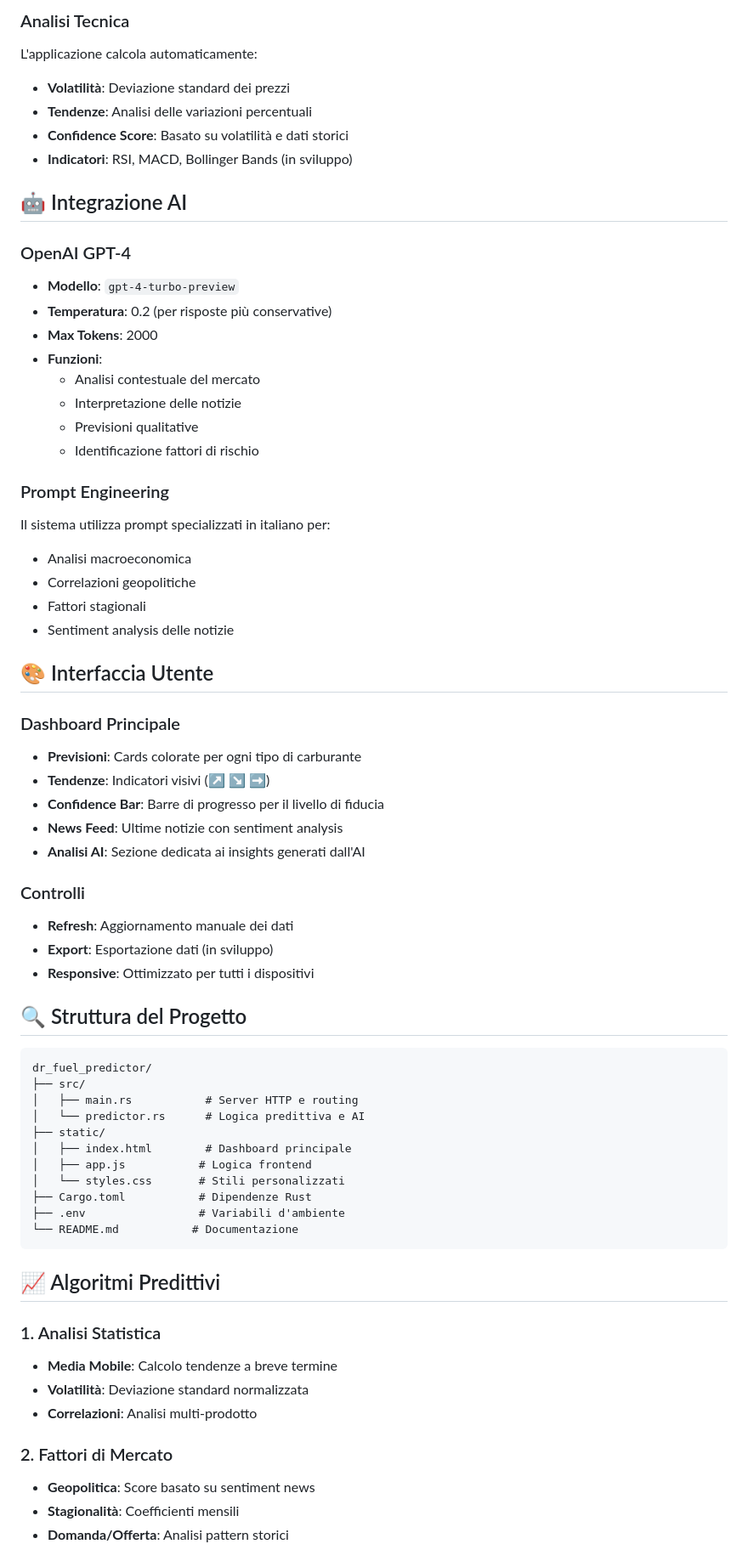
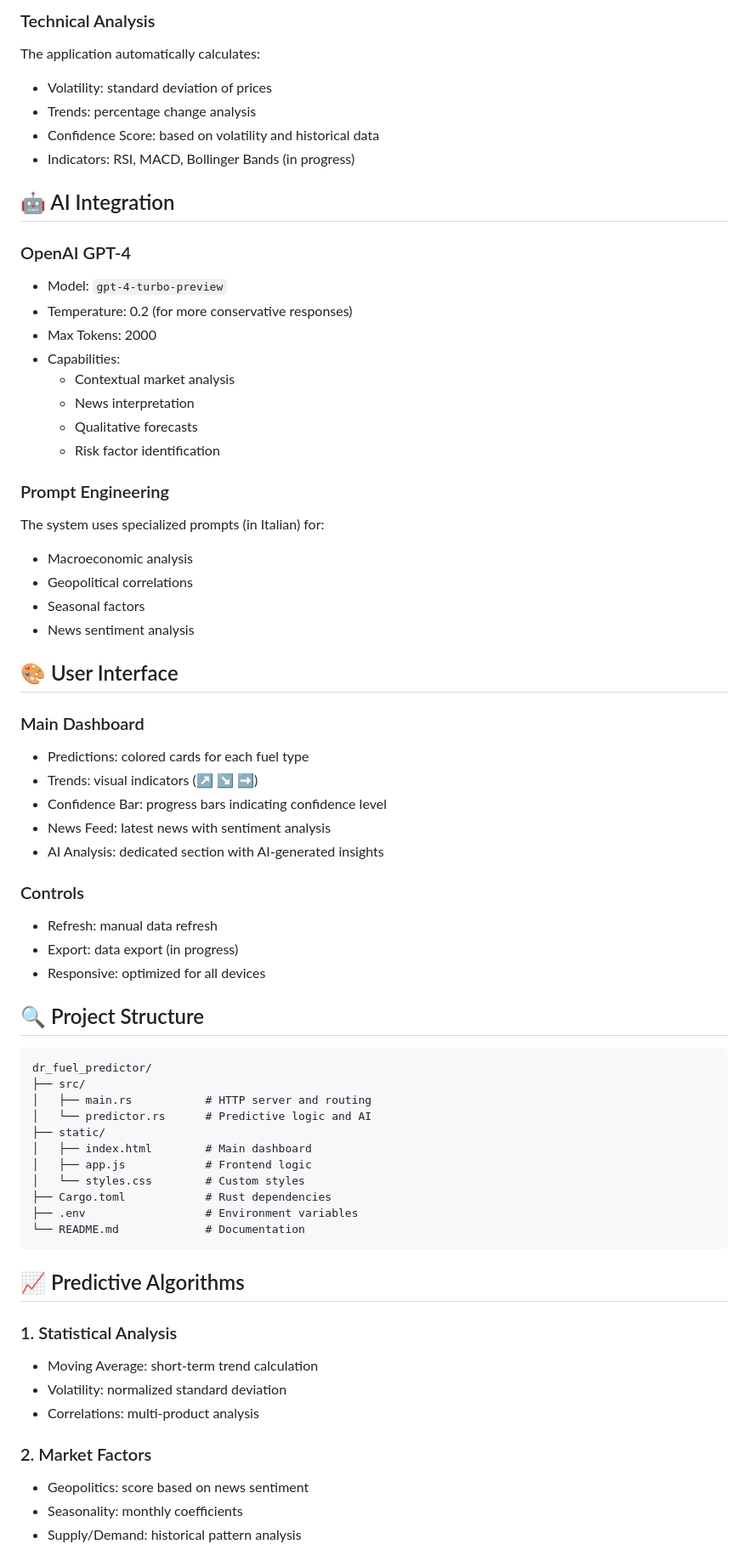
Before and after one commit to diegorainero/dr-fuel-predictor, a Markdown page: README.md, the part around the change printed below. Shown: that part at 85% size. Rendered like a GitHub page.

````diff
--- a/README.md
+++ b/README.md
@@ -154,69 +154,69 @@ Recupera le ultime notizie correlate al mercato energetico.
 
-### Analisi Tecnica
-L'applicazione calcola automaticamente:
-- **Volatilità**: Deviazione standard dei prezzi
-- **Tendenze**: Analisi delle variazioni percentuali
-- **Confidence Score**: Basato su volatilità e dati storici
-- **Indicatori**: RSI, MACD, Bollinger Bands (in sviluppo)
+### Technical Analysis
+The application automatically calculates:
+- Volatility: standard deviation of prices
+- Trends: percentage change analysis
+- Confidence Score: based on volatility and historical data
+- Indicators: RSI, MACD, Bollinger Bands (in progress)
 
-## 🤖 Integrazione AI
+## 🤖 AI Integration
 
 ### OpenAI GPT-4
-- **Modello**: `gpt-4-turbo-preview`
-- **Temperatura**: 0.2 (per risposte più conservative)
-- **Max Tokens**: 2000
-- **Funzioni**:
-  - Analisi contestuale del mercato
-  - Interpretazione delle notizie
-  - Previsioni qualitative
-  - Identificazione fattori di rischio
+- Model: `gpt-4-turbo-preview`
+- Temperature: 0.2 (for more conservative responses)
+- Max Tokens: 2000
+- Capabilities:
+  - Contextual market analysis
+  - News interpretation
+  - Qualitative forecasts
+  - Risk factor identification
 
 ### Prompt Engineering
-Il sistema utilizza prompt specializzati in italiano per:
-- Analisi macroeconomica
-- Correlazioni geopolitiche
-- Fattori stagionali
-- Sentiment analysis delle notizie
+The system uses specialized prompts (in Italian) for:
+- Macroeconomic analysis
+- Geopolitical correlations
+- Seasonal factors
+- News sentiment analysis
 
-## 🎨 Interfaccia Utente
+## 🎨 User Interface
 
-### Dashboard Principale
-- **Previsioni**: Cards colorate per ogni tipo di carburante
-- **Tendenze**: Indicatori visivi (↗️ ↘️ ➡️)
-- **Confidence Bar**: Barre di progresso per il livello di fiducia
-- **News Feed**: Ultime notizie con sentiment analysis
-- **Analisi AI**: Sezione dedicata ai insights generati dall'AI
+### Main Dashboard
+- Predictions: colored cards for each fuel type
+- Trends: visual indicators (↗️ ↘️ ➡️)
+- Confidence Bar: progress bars indicating confidence level
+- News Feed: latest news with sentiment analysis
+- AI Analysis: dedicated section with AI-generated insights
 
-### Controlli
-- **Refresh**: Aggiornamento manuale dei dati
-- **Export**: Esportazione dati (in sviluppo)
-- **Responsive**: Ottimizzato per tutti i dispositivi
+### Controls
+- Refresh: manual data refresh
+- Export: data export (in progress)
+- Responsive: optimized for all devices
 
-## 🔍 Struttura del Progetto
+## 🔍 Project Structure
 
 ```
 dr_fuel_predictor/
 ├── src/
-│   ├── main.rs           # Server HTTP e routing
-│   └── predictor.rs      # Logica predittiva e AI
+│   ├── main.rs           # HTTP server and routing
+│   └── predictor.rs      # Predictive logic and AI
 ├── static/
-│   ├── index.html        # Dashboard principale
-│   ├── app.js           # Logica frontend
-│   └── styles.css       # Stili personalizzati
-├── Cargo.toml           # Dipendenze Rust
-├── .env                 # Variabili d'ambiente
-└── README.md           # Documentazione
+│   ├── index.html        # Main dashboard
+│   ├── app.js            # Frontend logic
+│   └── styles.css        # Custom styles
+├── Cargo.toml            # Rust dependencies
+├── .env                  # Environment variables
+└── README.md             # Documentation
 ```
 
-## 📈 Algoritmi Predittivi
+## 📈 Predictive Algorithms
 
-### 1. Analisi Statistica
-- **Media Mobile**: Calcolo tendenze a breve termine
-- **Volatilità**: Deviazione standard normalizzata
-- **Correlazioni**: Analisi multi-prodotto
+### 1. Statistical Analysis
+- Moving Average: short-term trend calculation
+- Volatility: normalized standard deviation
+- Correlations: multi-product analysis
 
-### 2. Fattori di Mercato
-- **Geopolitica**: Score basato su sentiment news
-- **Stagionalità**: Coefficienti mensili
-- **Domanda/Offerta**: Analisi pattern storici
+### 2. Market Factors
+- Geopolitics: score based on news sentiment
+- Seasonality: monthly coefficients
+- Supply/Demand: historical pattern analysis
 
````
Also changed, not shown: other parts of README.md (+135 -135 lines).
